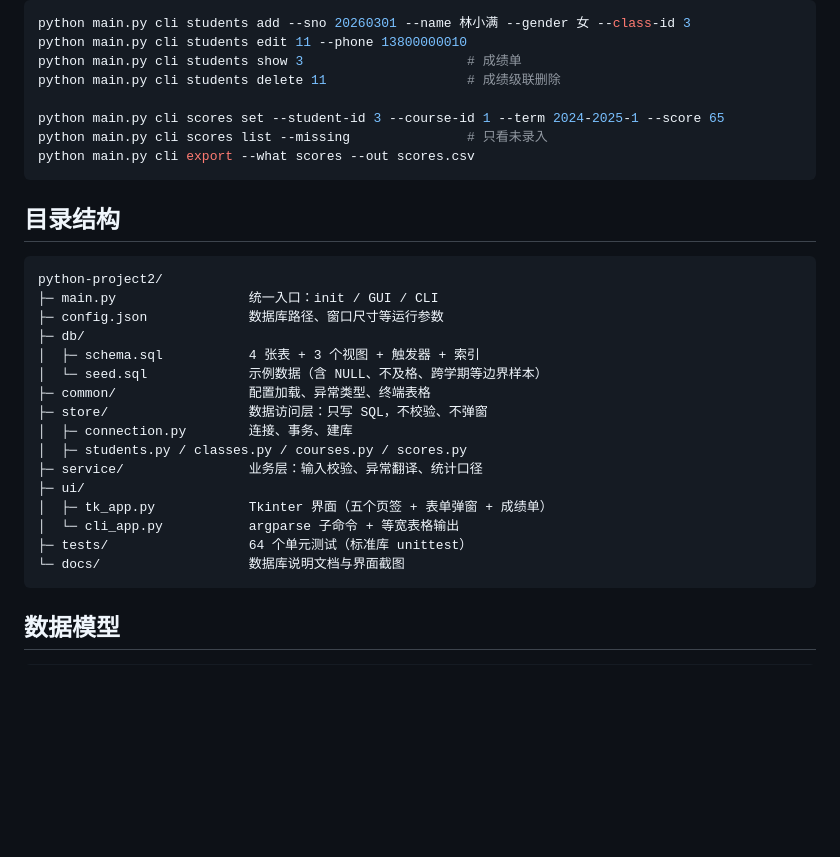
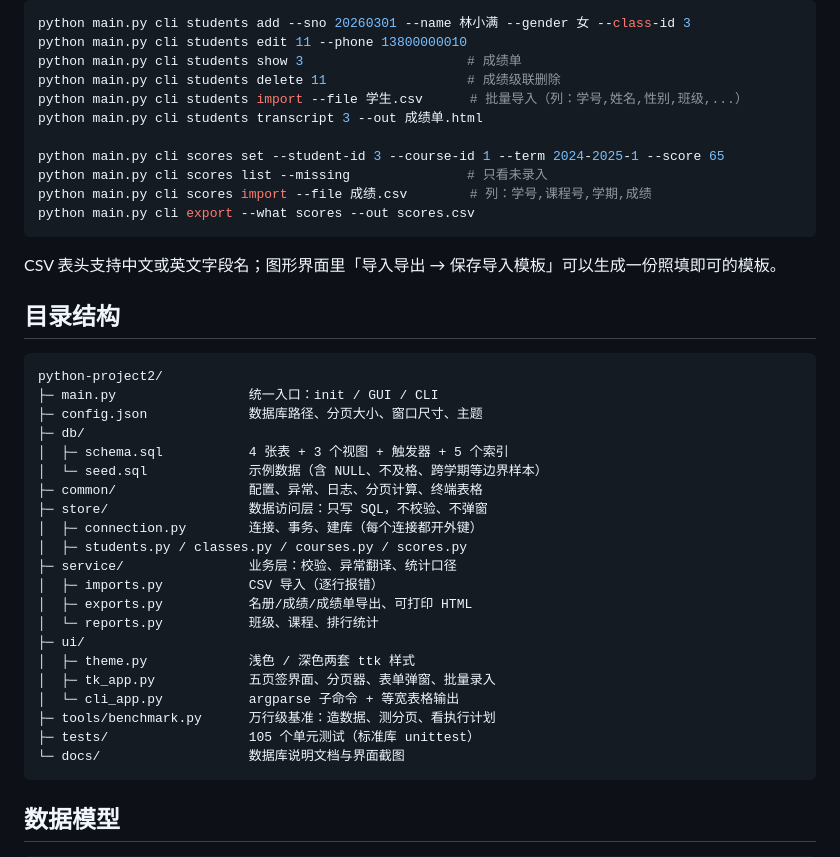
Before and after one commit to 1thirteen/python-project2, a Markdown page: README.md, the part around one of its changes. Drawn GitHub-style; blank space fills up the shorter version.

````diff
--- a/README.md
+++ b/README.md
@@ -51,30 +62,40 @@ python main.py cli students add --sno 20260301 --name 林小满 --gender 女 --c
 python main.py cli students edit 11 --phone 13800000010
 python main.py cli students show 3                     # 成绩单
 python main.py cli students delete 11                  # 成绩级联删除
+python main.py cli students import --file 学生.csv      # 批量导入（列：学号,姓名,性别,班级,...）
+python main.py cli students transcript 3 --out 成绩单.html
 
 python main.py cli scores set --student-id 3 --course-id 1 --term 2024-2025-1 --score 65
 python main.py cli scores list --missing               # 只看未录入
+python main.py cli scores import --file 成绩.csv        # 列：学号,课程号,学期,成绩
 python main.py cli export --what scores --out scores.csv
 ```
+
+CSV 表头支持中文或英文字段名；图形界面里「导入导出 → 保存导入模板」可以生成一份照填即可的模板。
 
 ## 目录结构
 
 ```
 python-project2/
 ├─ main.py                 统一入口：init / GUI / CLI
-├─ config.json             数据库路径、窗口尺寸等运行参数
+├─ config.json             数据库路径、分页大小、窗口尺寸、主题
 ├─ db/
-│  ├─ schema.sql           4 张表 + 3 个视图 + 触发器 + 索引
+│  ├─ schema.sql           4 张表 + 3 个视图 + 触发器 + 5 个索引
 │  └─ seed.sql             示例数据（含 NULL、不及格、跨学期等边界样本）
-├─ common/                 配置加载、异常类型、终端表格
+├─ common/                 配置、异常、日志、分页计算、终端表格
 ├─ store/                  数据访问层：只写 SQL，不校验、不弹窗
-│  ├─ connection.py        连接、事务、建库
+│  ├─ connection.py        连接、事务、建库（每个连接都开外键）
 │  ├─ students.py / classes.py / courses.py / scores.py
-├─ service/                业务层：输入校验、异常翻译、统计口径
+├─ service/                业务层：校验、异常翻译、统计口径
+│  ├─ imports.py           CSV 导入（逐行报错）
+│  ├─ exports.py           名册/成绩/成绩单导出、可打印 HTML
+│  └─ reports.py           班级、课程、排行统计
 ├─ ui/
-│  ├─ tk_app.py            Tkinter 界面（五个页签 + 表单弹窗 + 成绩单）
+│  ├─ theme.py             浅色 / 深色两套 ttk 样式
+│  ├─ tk_app.py            五页签界面、分页器、表单弹窗、批量录入
 │  └─ cli_app.py           argparse 子命令 + 等宽表格输出
-├─ tests/                  64 个单元测试（标准库 unittest）
+├─ tools/benchmark.py      万行级基准：造数据、测分页、看执行计划
+├─ tests/                  105 个单元测试（标准库 unittest）
 └─ docs/                   数据库说明文档与界面截图
 ```
 
````
Also changed, not shown: other parts of README.md (+39 -6 lines), docs/课题2-数据库内容说明.md (+7 -3 lines), docs/figures/gui-学生.png, docs/figures/gui-成绩.png, docs/figures/gui-批量录入.png (added), docs/figures/gui-深色.png (added), docs/figures/gui-统计.png, docs/figures/gui-课程.png.
